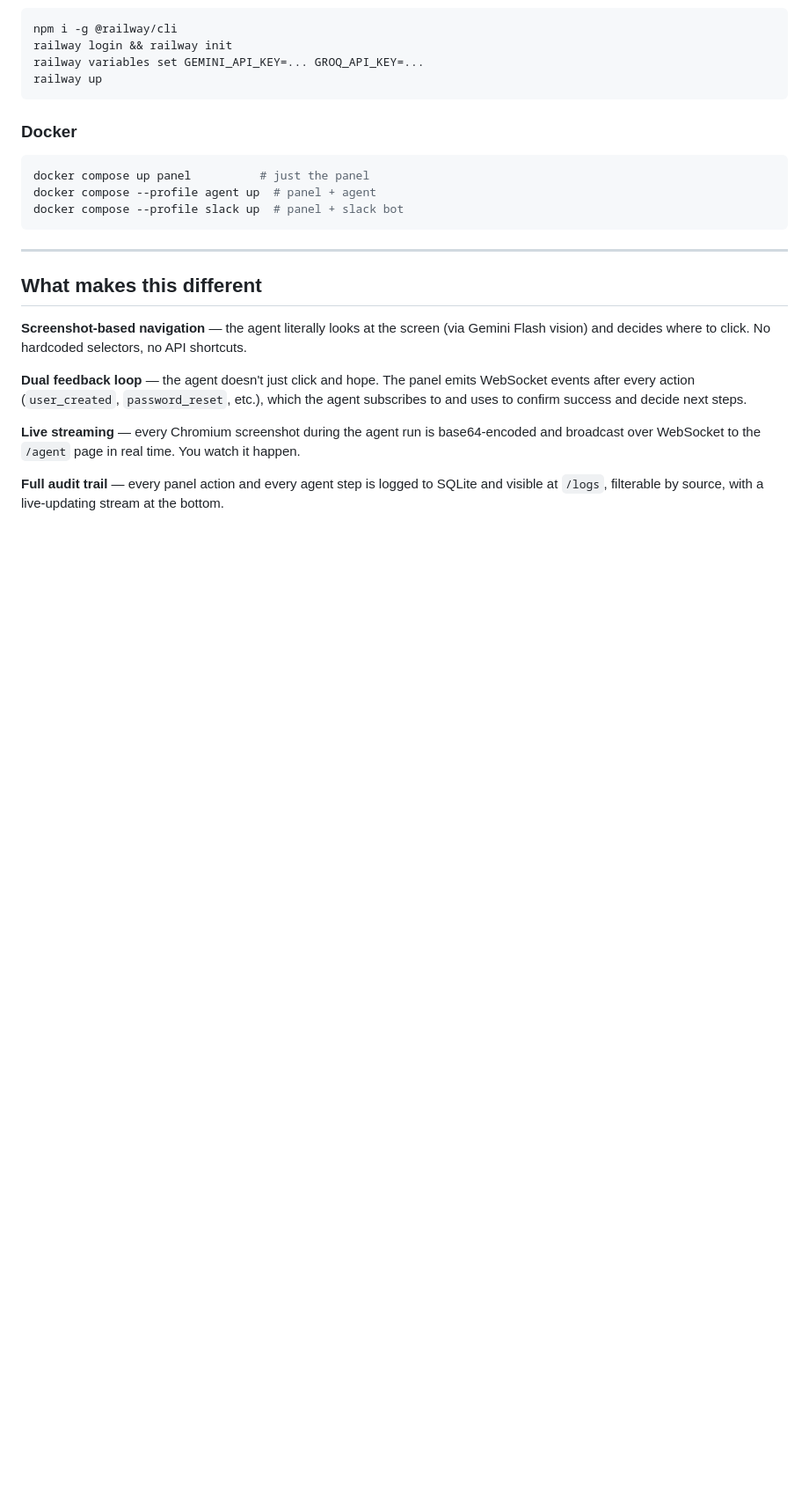
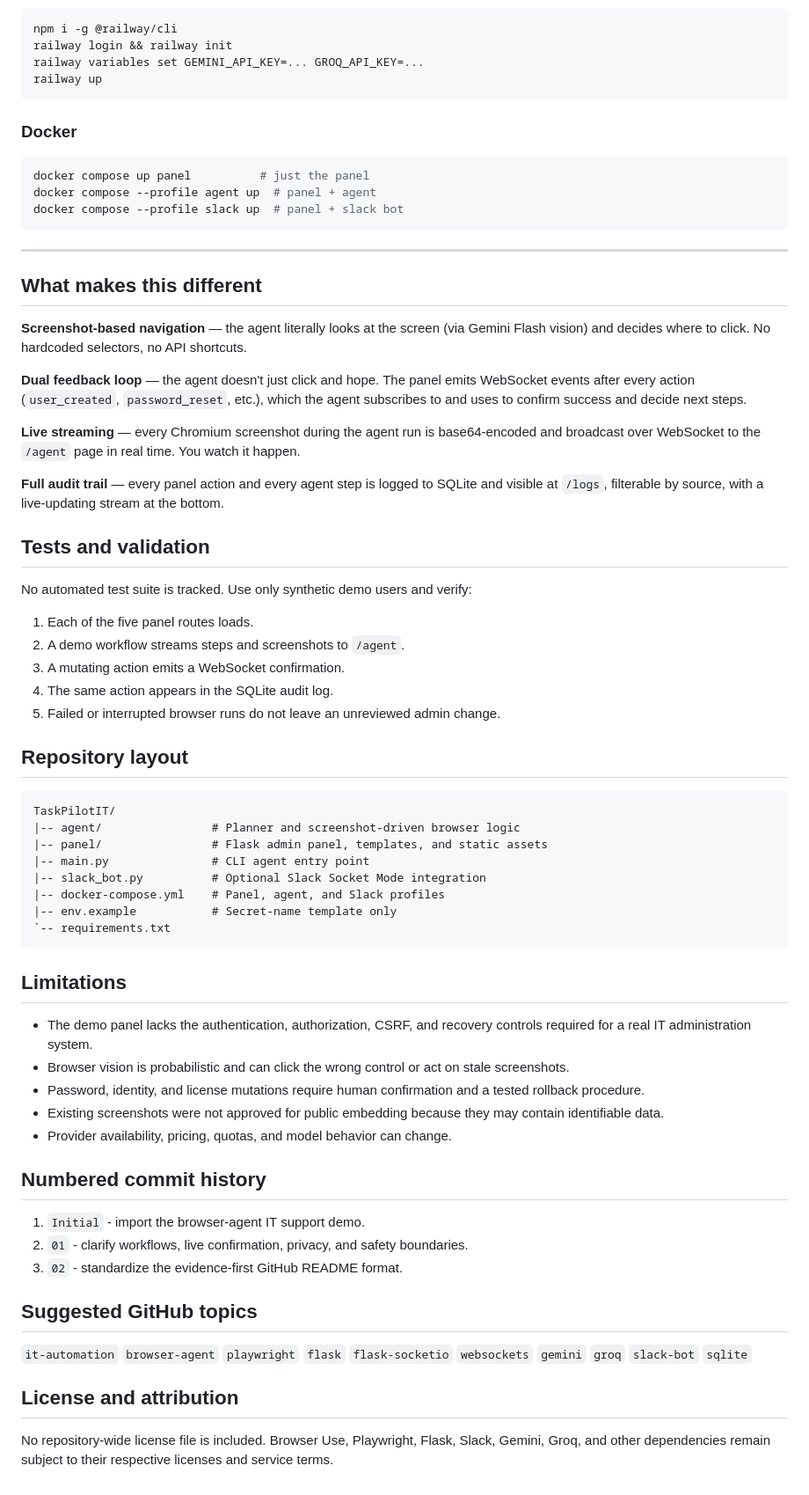
Before and after one commit to Sriman-Kunda-056/TaskPilotIT, a Markdown page: README.md, the part around one of its changes. Shown at 88% size. Rendered like a GitHub page; blank space fills up the shorter version.

Commit message:
02: standardize README presentation format

````diff
--- a/README.md
+++ b/README.md
@@ -178,3 +167,55 @@ docker compose --profile slack up  # panel + slack bot
 **Live streaming** — every Chromium screenshot during the agent run is base64-encoded and broadcast over WebSocket to the `/agent` page in real time. You watch it happen.
 
 **Full audit trail** — every panel action and every agent step is logged to SQLite and visible at `/logs`, filterable by source, with a live-updating stream at the bottom.
+
+## Tests and validation
+
+No automated test suite is tracked. Use only synthetic demo users and verify:
+
+1. Each of the five panel routes loads.
+2. A demo workflow streams steps and screenshots to `/agent`.
+3. A mutating action emits a WebSocket confirmation.
+4. The same action appears in the SQLite audit log.
+5. Failed or interrupted browser runs do not leave an unreviewed admin change.
+
+## Repository layout
+
+```text
+TaskPilotIT/
+|-- agent/                # Planner and screenshot-driven browser logic
+|-- panel/                # Flask admin panel, templates, and static assets
+|-- main.py               # CLI agent entry point
+|-- slack_bot.py          # Optional Slack Socket Mode integration
+|-- docker-compose.yml    # Panel, agent, and Slack profiles
+|-- env.example           # Secret-name template only
+`-- requirements.txt
+```
+
+## Limitations
+
+- The demo panel lacks the authentication, authorization, CSRF, and recovery
+  controls required for a real IT administration system.
+- Browser vision is probabilistic and can click the wrong control or act on stale
+  screenshots.
+- Password, identity, and license mutations require human confirmation and a
+  tested rollback procedure.
+- Existing screenshots were not approved for public embedding because they may
+  contain identifiable data.
+- Provider availability, pricing, quotas, and model behavior can change.
+
+## Numbered commit history
+
+1. `Initial` - import the browser-agent IT support demo.
+2. `01` - clarify workflows, live confirmation, privacy, and safety boundaries.
+3. `02` - standardize the evidence-first GitHub README format.
+
+## Suggested GitHub topics
+
+`it-automation` `browser-agent` `playwright` `flask` `flask-socketio`
+`websockets` `gemini` `groq` `slack-bot` `sqlite`
+
+## License and attribution
+
+No repository-wide license file is included. Browser Use, Playwright, Flask,
+Slack, Gemini, Groq, and other dependencies remain subject to their respective
+licenses and service terms.
````
Also changed, not shown: other parts of README.md (+16 -27 lines).
